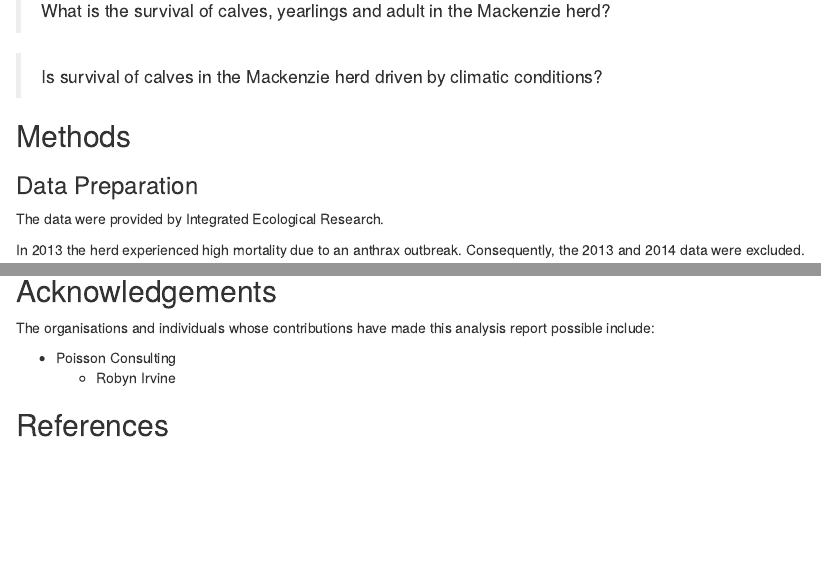
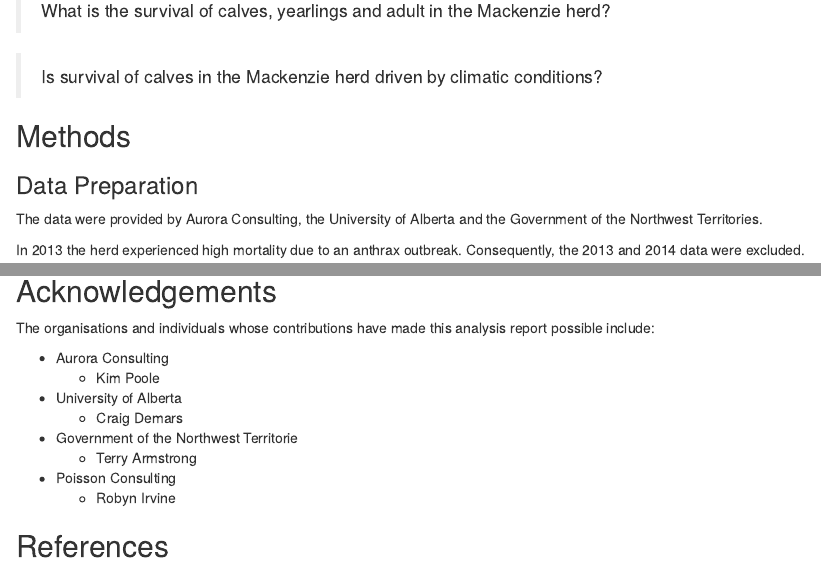
Before and after one commit to JB-IER/mackenzie-bison-15, an R Markdown document (report.Rmd): the page in a window 1100 px wide, from 570 px down, and a second part further down, joined at a grey line. Rendered offline with R 4.5, knitr and Pandoc, with nearby package versions; some code elsewhere in the file could not run offline.

Commit message:
Acknowledgements

```diff
--- a/report.Rmd
+++ b/report.Rmd
@@ -48,7 +48,8 @@ The primary questions this analysis attempts to answer are:
 
 ### Data Preparation
 
-The data were provided by Integrated Ecological Research.
+The data were provided by Aurora Consulting, the University of Alberta and
+the Government of the Northwest Territories.
 
 In 2013 the herd experienced high mortality due to an anthrax outbreak.
 Consequently, the 2013 and 2014 data were excluded.
@@ -133,6 +134,12 @@ report_figures(rename = rename, drop = drop)
 
 The organisations and individuals whose contributions have made this analysis report possible include:
 
+- Aurora Consulting
+    - Kim Poole
+- University of Alberta
+    - Craig Demars
+- Government of the Northwest Territorie
+    - Terry Armstrong
 - Poisson Consulting
     - Robyn Irvine
 
```
Also changed, not shown: knit-report.R (+2 -2 lines).
